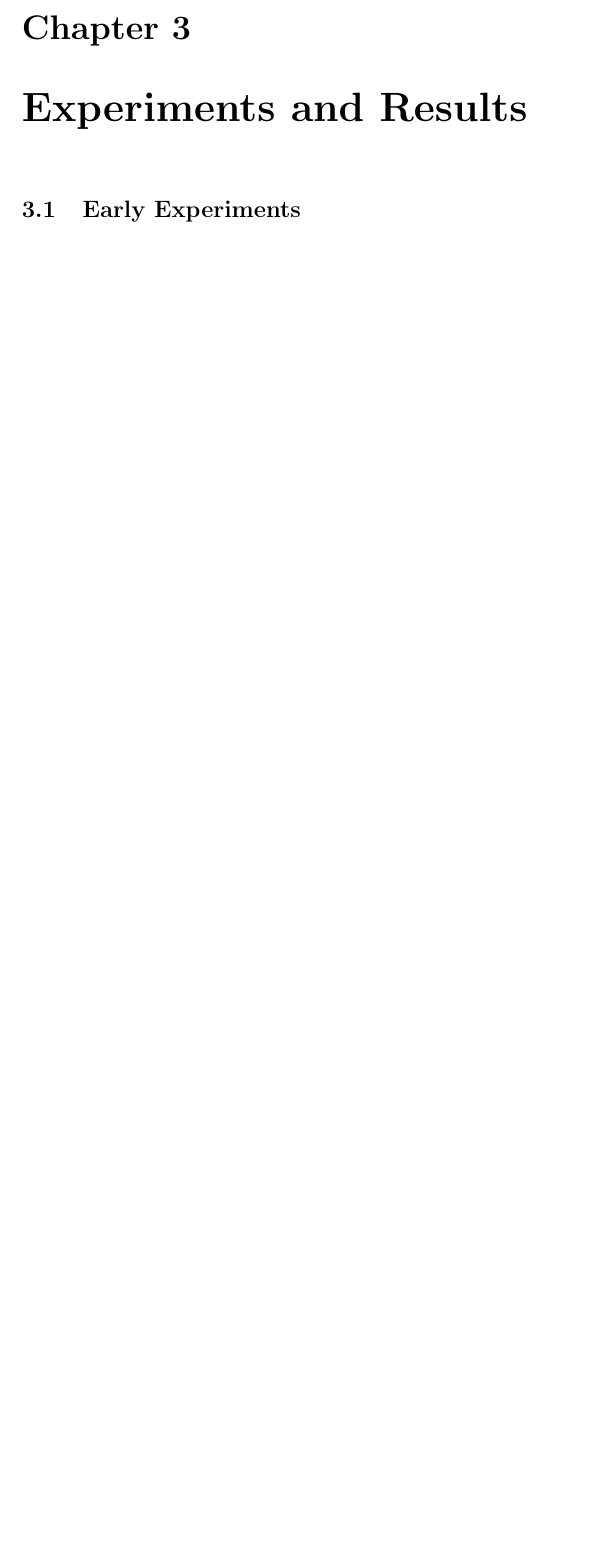
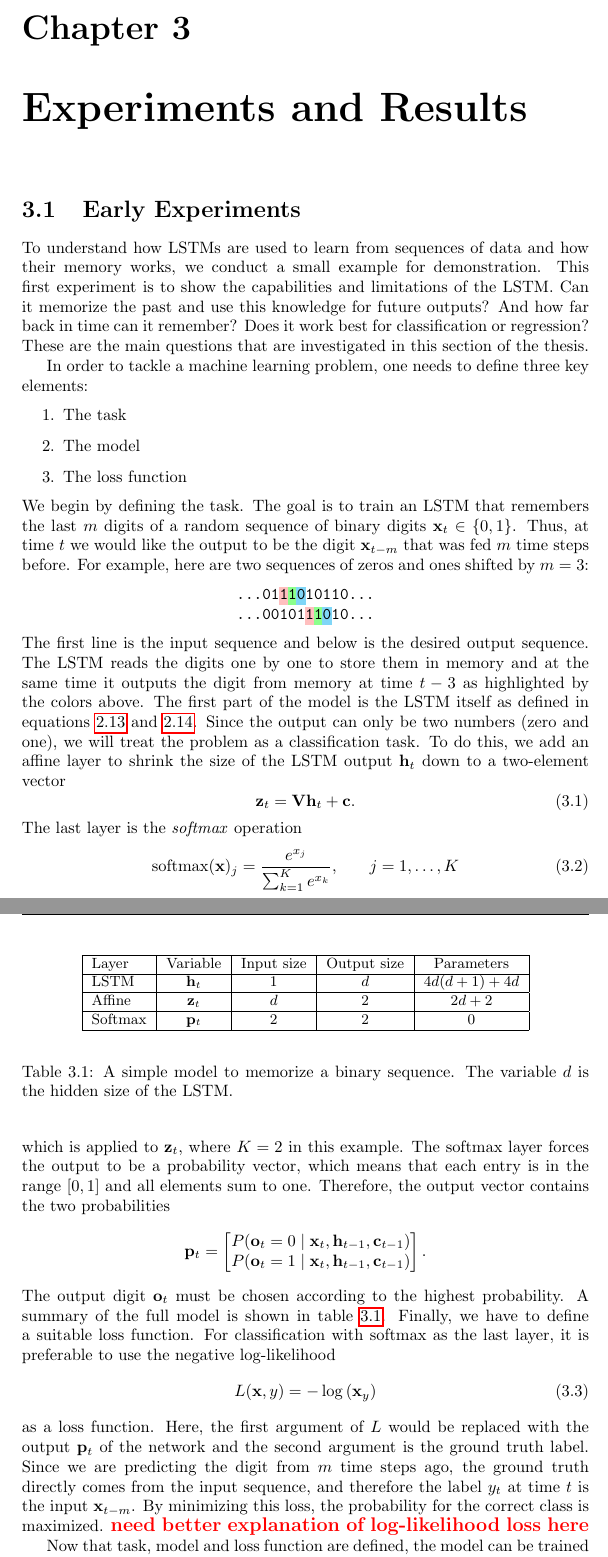
Before and after one commit to awaelchli/master-thesis, a LaTeX thesis (Document/main.tex, which reads Document/Chapters/Experiments.tex): part of page 19 of 25 before the commit and two parts of pages 19 and 20 of 26 after it, the two joined at a grey line, cut so that both start at the same text, the shorter picture padded with empty space. Compiled offline with pdfLaTeX.

Commit message:
description of simple binary experiment

```diff
--- a/Document/Chapters/Experiments.tex
+++ b/Document/Chapters/Experiments.tex
@@ -1,3 +1,89 @@
 \chapter{Experiments and Results}
 
 	\section{Early Experiments}
+	% Capabilities of LSTM
+	% - Memory: Describe binary memory example (sequence of binary digits)
+	% - As classification, formula for cross-entropy loss
+	% - All formulas for LSTM (gates etc.)
+	% - What is the purpose of Hidden size for remembering sequence
+	% - What would one possible solution for the LSTM weights?
+	% -
+
+	To understand how LSTMs are used to learn from sequences of data and how their memory works, we conduct a small example for demonstration.
+	This first experiment is to show the capabilities and limitations of the LSTM.
+	Can it memorize the past and use this knowledge for future outputs?
+	And how far back in time can it remember?
+	Does it work best for classification or regression?
+	These are the main questions that are investigated in this section of the thesis.
+
+	In order to tackle a machine learning problem, one needs to define three key elements:
+	\begin{enumerate}
+		\item The task
+		\item The model
+		\item The loss function
+	\end{enumerate}
+	We begin by defining the task.
+	The goal is to train an LSTM that remembers the last $m$ digits of a random sequence of binary digits $\vectr{x}_t \in \{0, 1\}$.
+	Thus, at time $t$ we would like the output to be the digit $\vectr{x}_{t-m}$ that was fed $m$ time steps before.
+	For example, here are two sequences of zeros and ones shifted by $m = 3$:
+	\newcommand{\hlc}[2][yellow]{{%
+			\colorlet{foo}{#1}%
+			\sethlcolor{foo}\hl{#2}}%
+	}
+	\begin{center}
+		\texttt{\dots01\hlc[pink]{1}\hlc[green!45]{1}\hlc[cyan!50]{0}10110\dots}
+		\\
+		\texttt{\dots00101\hlc[pink]{1}\hlc[green!45]{1}\hlc[cyan!50]{0}10\dots}
+	\end{center}
+	The first line is the input sequence and below is the desired output sequence.
+	The LSTM reads the digits one by one to store them in memory and at the same time it outputs the digit from memory at time $t - 3$ as highlighted by the colors above.
+	%How can we model and train this sequence-to-sequence problem?
+	The first part of the model is the LSTM itself as defined in equations~\ref{eq:LSTM_recurrence} and~\ref{eq:Vanilla-LSTM-Definition}.
+	Since the output can only be two numbers (zero and one), we will treat the problem as a classification task.
+	To do this, we add an affine layer to shrink the size of the LSTM output $\vectr{h}_t$ down to a two-element vector
+	\begin{equation}
+		\vectr{z}_t = \matr{V} \vectr{h}_t + \vectr{c}.
+	\end{equation}
+	The last layer is the \emph{softmax} operation
+	\begin{eqnarray}
+		\text{softmax}(\vectr{x})_j = \frac{e^{x_{j}}}{\sum_{k=1}^{K} e^{x_{k}}},  & & j = 1, \dots, K
+	\end{eqnarray}
+	which is applied to $\vectr{z}_t$, where $K = 2$ in this example.
+	The softmax layer forces the output to be a probability vector, which means that each entry is in the range $[0, 1]$ and all elements sum to one.
+	Therefore, the output vector contains the two probabilities
+	\begin{equation*}
+		\vectr{p}_t =
+		\begin{bmatrix}
+			P(\vectr{o}_t = 0 \mid \vectr{x}_t, \vectr{h}_{t - 1}, \vectr{c}_{t - 1}) \\
+			P(\vectr{o}_t = 1 \mid \vectr{x}_t, \vectr{h}_{t - 1}, \vectr{c}_{t - 1})
+		\end{bmatrix}.
+	\end{equation*}
+	The output digit $\vectr{o}_t$ must be chosen according to the highest probability.
+	A summary of the full model is shown in table~\ref{tbl:model_classification_binary_digits}.
+	\begin{table}
+		\small
+		\begin{center}
+			\begin{tabular}{|l|c|c|c|c|}
+				\hline
+				Layer 	& Variable 			& Input size 	& Output size 	& Parameters 			\\ \hline
+				LSTM 	& $\vectr{h}_t$		& 1 			& $d$ 			& $4d(d + 1) + 4d$ 		\\ \hline
+				Affine 	& $\vectr{z}_t$		& $d$ 			& 2 			& $2d + 2$ 				\\ \hline
+				Softmax & $\vectr{p}_t$		& 2 			& 2 			& 0						\\ \hline
+			\end{tabular}
+		\end{center}
+		\caption[A simple model to memorize a binary sequence]
+		{A simple model to memorize a binary sequence. The variable $d$ is the hidden size of the LSTM.}
+		\label{tbl:model_classification_binary_digits}
+	\end{table}
+	Finally, we have to define a suitable loss function.
+	For classification with softmax as the last layer, it is preferable to use the negative log-likelihood
+	\begin{equation}
+		L(\vectr{x}, y) = -\log\left(\vectr{x}_y\right)
+	\end{equation}
+	as a loss function.
+	Here, the first argument of $L$ would be replaced with the output $\vectr{p}_t$ of the network and the second argument is the ground truth label.
+	Since we are predicting the digit from $m$ time steps ago, the ground truth directly comes from the input sequence, and therefore the label $y_t$ at time $t$ is the input $\vectr{x}_{t - m}$.
+	By minimizing this loss, the probability for the correct class is maximized.
+	\todo{need better explanation of log-likelihood loss here}
+
+	Now that task, model and loss function are defined, the model can be trained and evaluated.
--- a/Document/main.tex
+++ b/Document/main.tex
@@ -33,6 +33,8 @@
 
 % Colored text
 \usepackage{xcolor}
+\usepackage{soul}
+
 
 % Page setup
 \headrulewidth 0.5pt \addtolength{\headheight}{5pt}
```
Also changed, not shown: Document/Chapters/Introduction.tex (+1 -1 lines).
